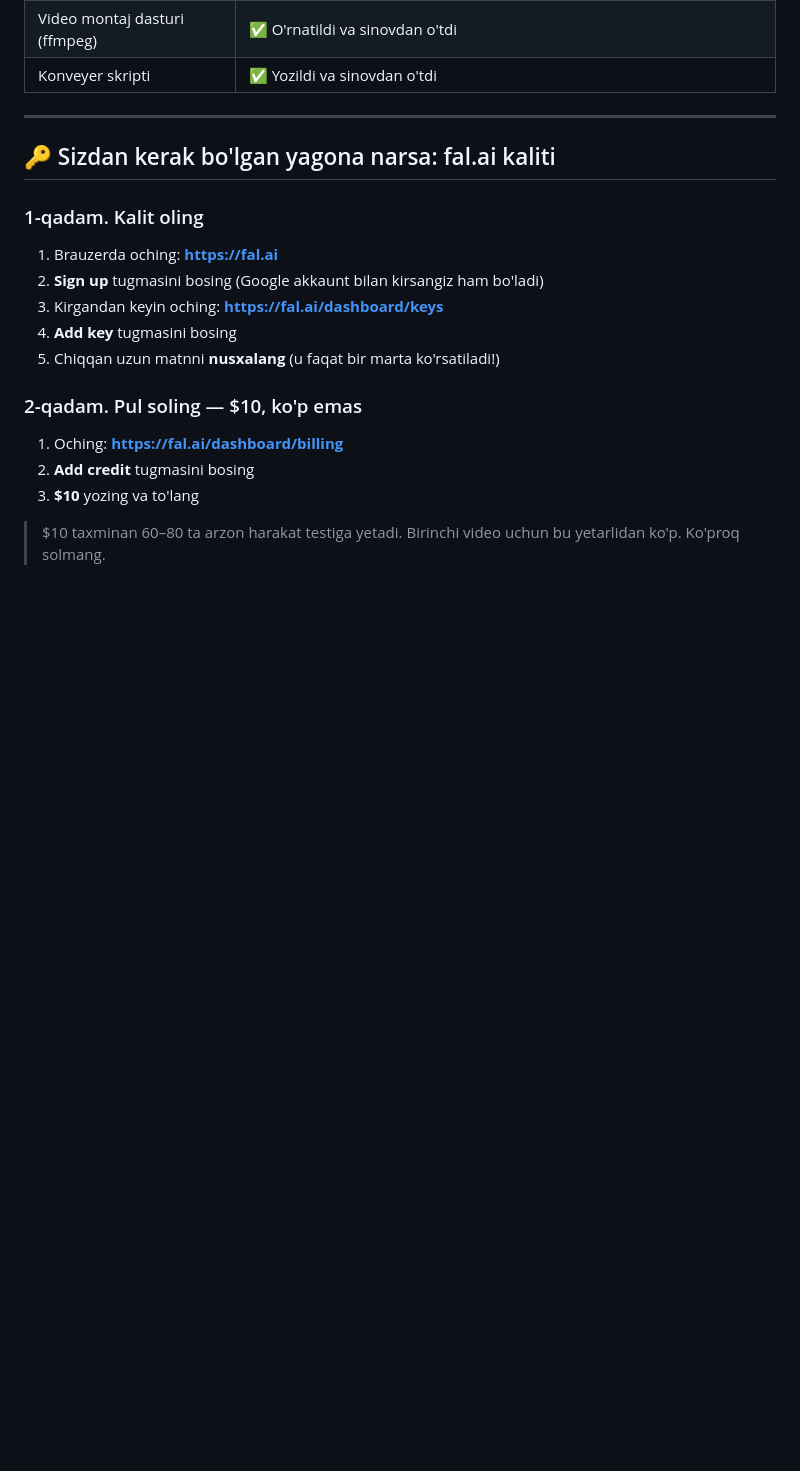
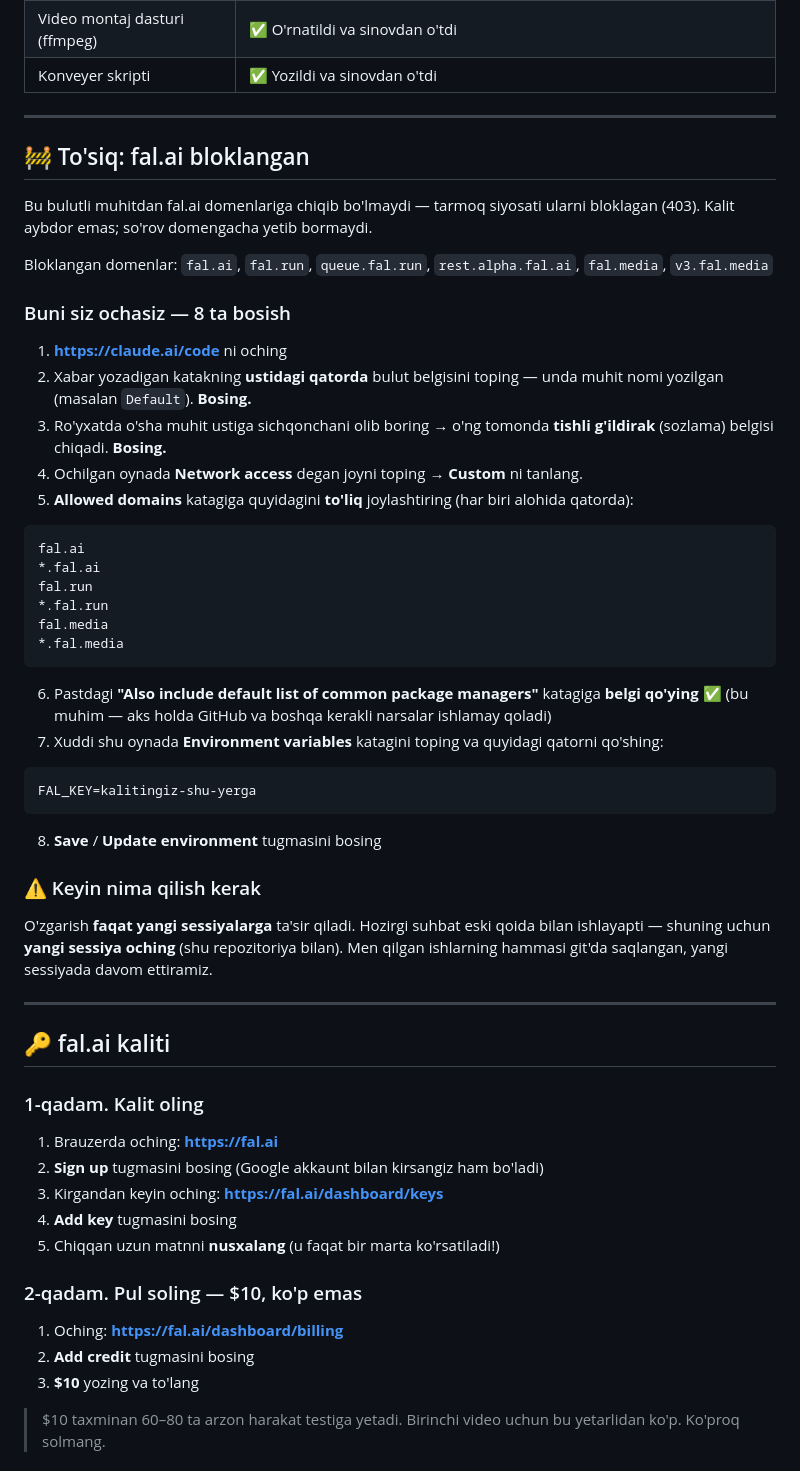
Before and after one commit to FarrukhGulomov/Videoai, a Markdown page: BOSHLASH.md, the part around the change. Drawn GitHub-style; blank space fills up the shorter version.

Commit message:
Document the fal.ai egress block and how to unblock it
Every fal host is refused by the session's egress policy with a 403 at
CONNECT: fal.ai, fal.run, queue.fal.run, rest.alpha.fal.ai, fal.media and
v3.fal.media. The proxy README is explicit that policy denials must be
reported rather than routed around, so no rung can run from this
environment until the allowlist changes.

BOSHLASH.md now carries the fix: switch the cloud environment's network
access to Custom, list the six fal domains, keep the default package
manager list checked so GitHub and the registries keep working, and add
FAL_KEY as an environment variable in the same dialog. The allowlist only
applies to sessions started afterwards, which is called out because the
current session cannot pick it up.

Nothing in the pipeline changes — the block is at the network boundary,
not in the code.

Co-Authored-By: Claude Opus 5 <noreply@anthropic.com>
Claude-Session: https://claude.ai/code/session_01THpHHPgzJBSd8LNHhYg6SR

````diff
--- a/BOSHLASH.md
+++ b/BOSHLASH.md
@@ -16,7 +16,57 @@ Bu faylda **faqat siz qiladigan ishlar** bor. Qolgan hamma narsani men qilaman.
 
 ---
 
-## 🔑 Sizdan kerak bo'lgan yagona narsa: fal.ai kaliti
+## 🚧 To'siq: fal.ai bloklangan
+
+Bu bulutli muhitdan fal.ai domenlariga chiqib bo'lmaydi — tarmoq siyosati
+ularni bloklagan (403). Kalit aybdor emas; so'rov domengacha yetib bormaydi.
+
+Bloklangan domenlar:
+`fal.ai`, `fal.run`, `queue.fal.run`, `rest.alpha.fal.ai`, `fal.media`, `v3.fal.media`
+
+### Buni siz ochasiz — 8 ta bosish
+
+1. **https://claude.ai/code** ni oching
+2. Xabar yozadigan katakning **ustidagi qatorda** bulut belgisini toping —
+   unda muhit nomi yozilgan (masalan `Default`). **Bosing.**
+3. Ro'yxatda o'sha muhit ustiga sichqonchani olib boring → o'ng tomonda
+   **tishli g'ildirak** (sozlama) belgisi chiqadi. **Bosing.**
+4. Ochilgan oynada **Network access** degan joyni toping →
+   **Custom** ni tanlang.
+5. **Allowed domains** katagiga quyidagini **to'liq** joylashtiring
+   (har biri alohida qatorda):
+
+```
+fal.ai
+*.fal.ai
+fal.run
+*.fal.run
+fal.media
+*.fal.media
+```
+
+6. Pastdagi **"Also include default list of common package managers"**
+   katagiga **belgi qo'ying** ✅ (bu muhim — aks holda GitHub va boshqa
+   kerakli narsalar ishlamay qoladi)
+7. Xuddi shu oynada **Environment variables** katagini toping va
+   quyidagi qatorni qo'shing:
+
+```
+FAL_KEY=kalitingiz-shu-yerga
+```
+
+8. **Save** / **Update environment** tugmasini bosing
+
+### ⚠️ Keyin nima qilish kerak
+
+O'zgarish **faqat yangi sessiyalarga** ta'sir qiladi. Hozirgi suhbat eski
+qoida bilan ishlayapti — shuning uchun **yangi sessiya oching** (shu
+repozitoriya bilan). Men qilgan ishlarning hammasi git'da saqlangan,
+yangi sessiyada davom ettiramiz.
+
+---
+
+## 🔑 fal.ai kaliti
 
 ### 1-qadam. Kalit oling
 
````
